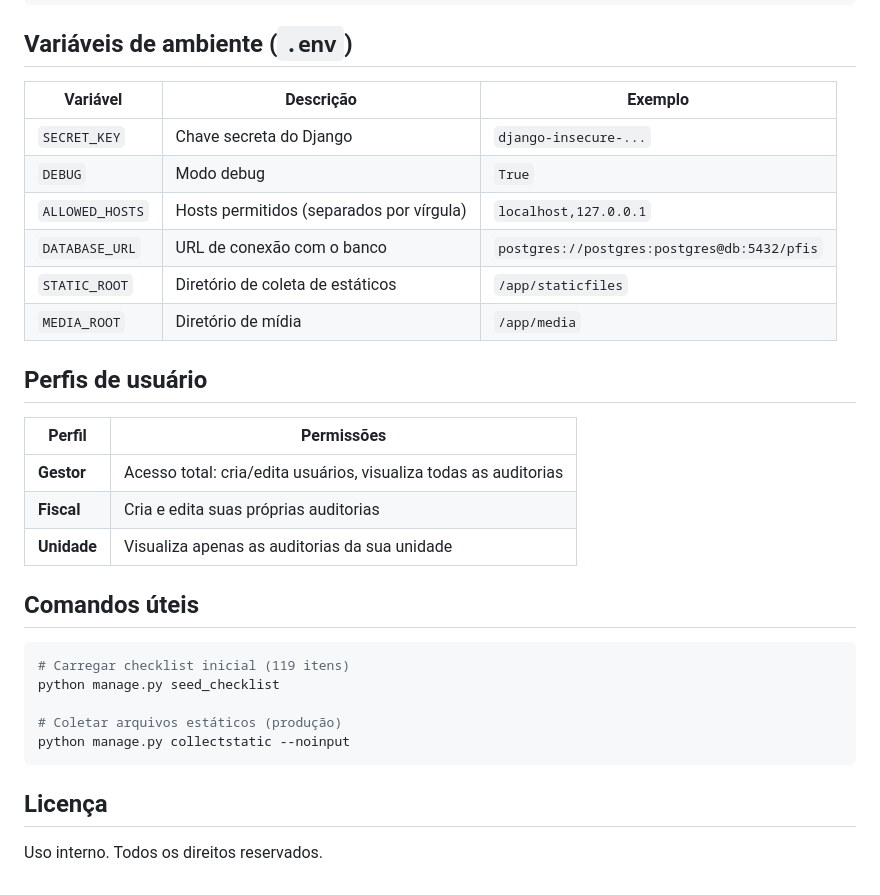
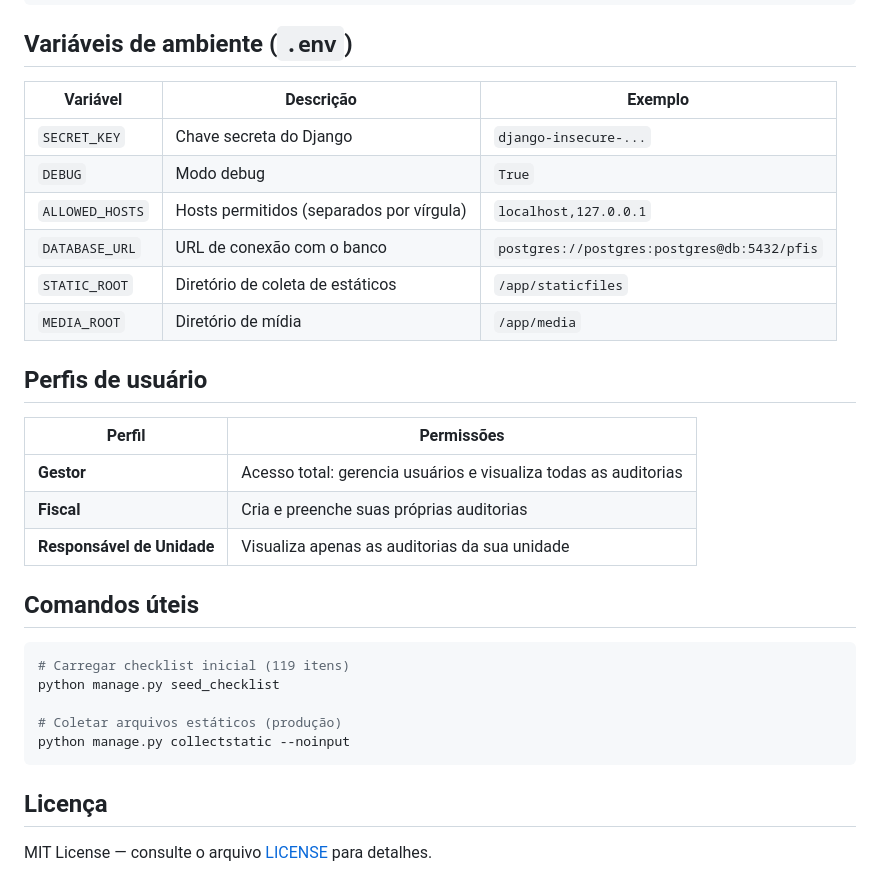
Before and after one commit to cassiomartins/Auditoria.PFIS, a Markdown page: README.md, the part around one of its changes. Rendered like a GitHub page.

```diff
--- a/README.md
+++ b/README.md
@@ -81,22 +97,22 @@ python manage.py runserver
 
 ## Variáveis de ambiente (`.env`)
 
-| Variável        | Descrição                                 | Exemplo                                      |
-|-----------------|-------------------------------------------|----------------------------------------------|
-| `SECRET_KEY`    | Chave secreta do Django                   | `django-insecure-...`                        |
-| `DEBUG`         | Modo debug                                | `True`                                       |
-| `ALLOWED_HOSTS` | Hosts permitidos (separados por vírgula)  | `localhost,127.0.0.1`                        |
-| `DATABASE_URL`  | URL de conexão com o banco                | `postgres://postgres:postgres@db:5432/pfis`  |
-| `STATIC_ROOT`   | Diretório de coleta de estáticos          | `/app/staticfiles`                           |
-| `MEDIA_ROOT`    | Diretório de mídia                        | `/app/media`                                 |
+| Variável        | Descrição                                | Exemplo                                     |
+|-----------------|------------------------------------------|---------------------------------------------|
+| `SECRET_KEY`    | Chave secreta do Django                  | `django-insecure-...`                       |
+| `DEBUG`         | Modo debug                               | `True`                                      |
+| `ALLOWED_HOSTS` | Hosts permitidos (separados por vírgula) | `localhost,127.0.0.1`                       |
+| `DATABASE_URL`  | URL de conexão com o banco               | `postgres://postgres:postgres@db:5432/pfis` |
+| `STATIC_ROOT`   | Diretório de coleta de estáticos         | `/app/staticfiles`                          |
+| `MEDIA_ROOT`    | Diretório de mídia                       | `/app/media`                                |
 
 ## Perfis de usuário
 
-| Perfil      | Permissões                                                       |
-|-------------|------------------------------------------------------------------|
-| **Gestor**  | Acesso total: cria/edita usuários, visualiza todas as auditorias |
-| **Fiscal**  | Cria e edita suas próprias auditorias                            |
-| **Unidade** | Visualiza apenas as auditorias da sua unidade                    |
+| Perfil                  | Permissões                                                        |
+|-------------------------|-------------------------------------------------------------------|
+| **Gestor**              | Acesso total: gerencia usuários e visualiza todas as auditorias   |
+| **Fiscal**              | Cria e preenche suas próprias auditorias                          |
+| **Responsável de Unidade** | Visualiza apenas as auditorias da sua unidade                  |
 
 ## Comandos úteis
 
@@ -110,4 +126,4 @@ python manage.py collectstatic --noinput
 
 ## Licença
 
-Uso interno. Todos os direitos reservados.
+MIT License — consulte o arquivo [LICENSE](LICENSE) para detalhes.
```
Also changed, not shown: other parts of README.md (+29 -13 lines).
